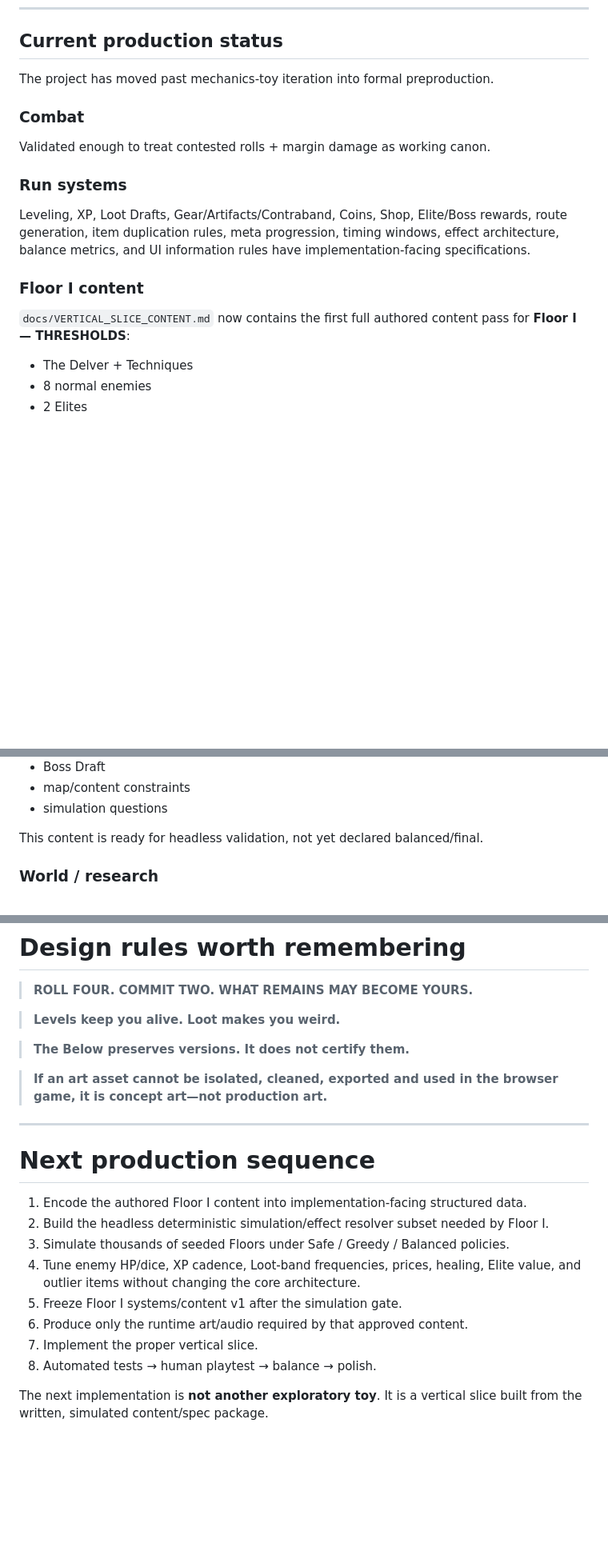
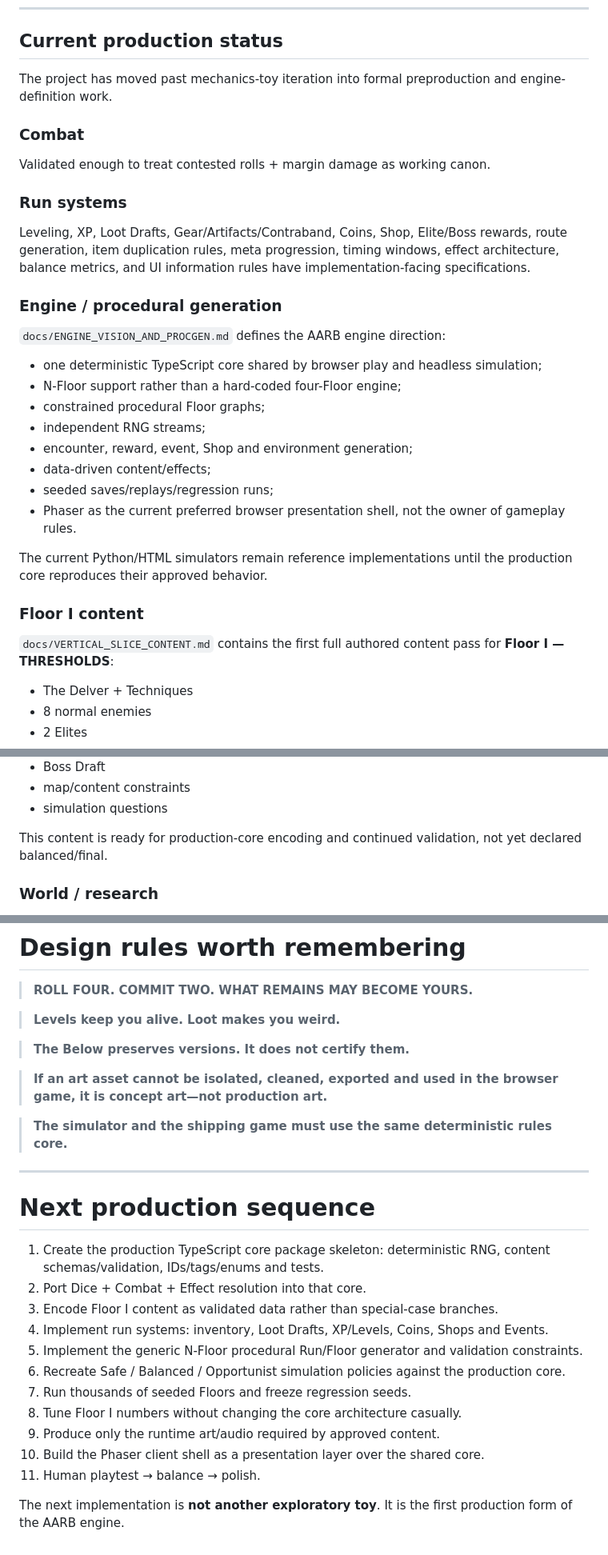
Before and after one commit to HarrowHaus/As-Above-Roll-Below, a Markdown page: README.md, 3 parts joined by grey strips. Shown at 80% size. Drawn GitHub-style; blank space fills up the shorter version.

Commit message:
Index engine vision and shared-core simulation plan

```diff
--- a/README.md
+++ b/README.md
@@ -18,7 +18,7 @@ The same good die that keeps you alive is also the die you want to leave behind
 
 ## Current production status
 
-The project has moved past mechanics-toy iteration into formal preproduction.
+The project has moved past mechanics-toy iteration into formal preproduction and engine-definition work.
 
 ### Combat
 Validated enough to treat contested rolls + margin damage as working canon.
@@ -26,8 +26,22 @@ Validated enough to treat contested rolls + margin damage as working canon.
 ### Run systems
 Leveling, XP, Loot Drafts, Gear/Artifacts/Contraband, Coins, Shop, Elite/Boss rewards, route generation, item duplication rules, meta progression, timing windows, effect architecture, balance metrics, and UI information rules have implementation-facing specifications.
 
+### Engine / procedural generation
+`docs/ENGINE_VISION_AND_PROCGEN.md` defines the AARB engine direction:
+
+- one deterministic TypeScript core shared by browser play and headless simulation;
+- N-Floor support rather than a hard-coded four-Floor engine;
+- constrained procedural Floor graphs;
+- independent RNG streams;
+- encounter, reward, event, Shop and environment generation;
+- data-driven content/effects;
+- seeded saves/replays/regression runs;
+- Phaser as the current preferred browser presentation shell, not the owner of gameplay rules.
+
+The current Python/HTML simulators remain reference implementations until the production core reproduces their approved behavior.
+
 ### Floor I content
-`docs/VERTICAL_SLICE_CONTENT.md` now contains the first full authored content pass for **Floor I — THRESHOLDS**:
+`docs/VERTICAL_SLICE_CONTENT.md` contains the first full authored content pass for **Floor I — THRESHOLDS**:
 
 - The Delver + Techniques
 - 8 normal enemies
@@ -42,7 +56,7 @@ Leveling, XP, Loot Drafts, Gear/Artifacts/Contraband, Coins, Shop, Elite/Boss re
 - map/content constraints
 - simulation questions
 
-This content is ready for headless validation, not yet declared balanced/final.
+This content is ready for production-core encoding and continued validation, not yet declared balanced/final.
 
 ### World / research
 The Below premise, provenance rules, humor/tone, original ecology, terminology, research candidate pool, and verified-reference workflow are established.
@@ -102,17 +117,22 @@ Read approximately in this order.
 
 > **If an art asset cannot be isolated, cleaned, exported and used in the browser game, it is concept art—not production art.**
 
+> **The simulator and the shipping game must use the same deterministic rules core.**
+
 ---
 
 # Next production sequence
 
-1. Encode the authored Floor I content into implementation-facing structured data.
-2. Build the headless deterministic simulation/effect resolver subset needed by Floor I.
-3. Simulate thousands of seeded Floors under Safe / Greedy / Balanced policies.
-4. Tune enemy HP/dice, XP cadence, Loot-band frequencies, prices, healing, Elite value, and outlier items without changing the core architecture.
-5. Freeze Floor I systems/content v1 after the simulation gate.
-6. Produce only the runtime art/audio required by that approved content.
-7. Implement the proper vertical slice.
-8. Automated tests → human playtest → balance → polish.
+1. Create the production TypeScript core package skeleton: deterministic RNG, content schemas/validation, IDs/tags/enums and tests.
+2. Port Dice + Combat + Effect resolution into that core.
+3. Encode Floor I content as validated data rather than special-case branches.
+4. Implement run systems: inventory, Loot Drafts, XP/Levels, Coins, Shops and Events.
+5. Implement the generic N-Floor procedural Run/Floor generator and validation constraints.
+6. Recreate Safe / Balanced / Opportunist simulation policies against the production core.
+7. Run thousands of seeded Floors and freeze regression seeds.
+8. Tune Floor I numbers without changing the core architecture casually.
+9. Produce only the runtime art/audio required by approved content.
+10. Build the Phaser client shell as a presentation layer over the shared core.
+11. Human playtest → balance → polish.
 
-The next implementation is **not another exploratory toy**. It is a vertical slice built from the written, simulated content/spec package.
+The next implementation is **not another exploratory toy**. It is the first production form of the AARB engine.
```
Also changed, not shown: other parts of README.md (+3 -2 lines).
